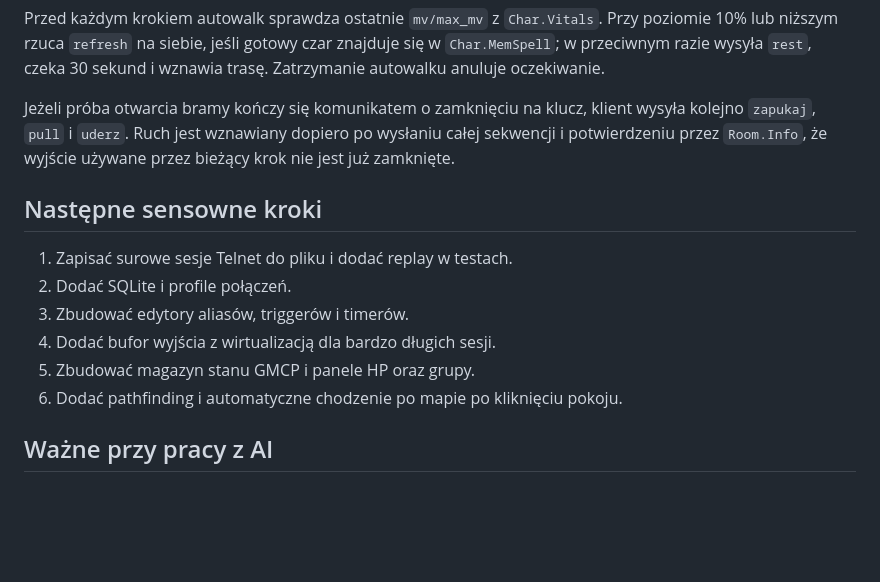
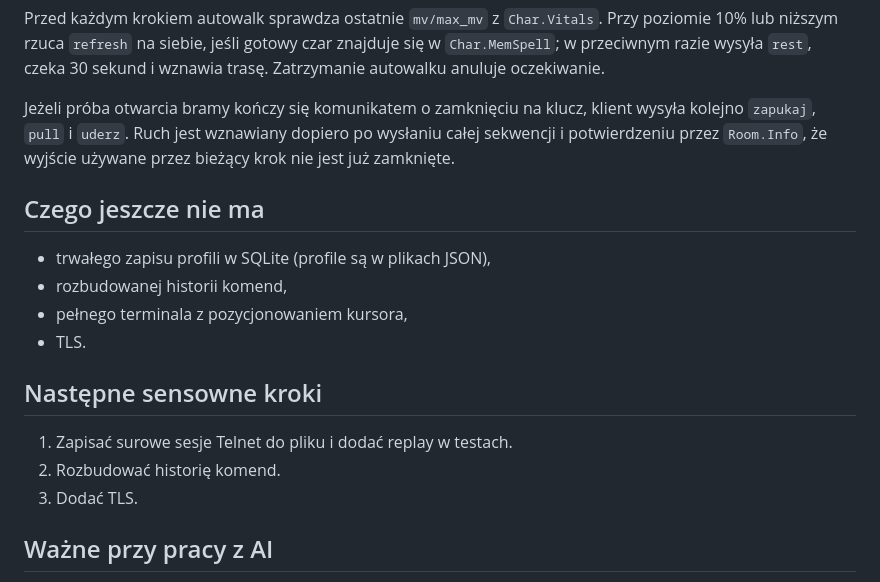
Before and after one commit to laszlowaty/killer-mud-client, a Markdown page: README.md, the part around one of its changes. GitHub-like rendering; blank space fills up the shorter version.

```diff
--- a/README.md
+++ b/README.md
@@ -145,14 +162,18 @@ Przed każdym krokiem autowalk sprawdza ostatnie `mv/max_mv` z `Char.Vitals`. Pr
 
 Jeżeli próba otwarcia bramy kończy się komunikatem o zamknięciu na klucz, klient wysyła kolejno `zapukaj`, `pull` i `uderz`. Ruch jest wznawiany dopiero po wysłaniu całej sekwencji i potwierdzeniu przez `Room.Info`, że wyjście używane przez bieżący krok nie jest już zamknięte.
 
+## Czego jeszcze nie ma
+
+- trwałego zapisu profili w SQLite (profile są w plikach JSON),
+- rozbudowanej historii komend,
+- pełnego terminala z pozycjonowaniem kursora,
+- TLS.
+
 ## Następne sensowne kroki
 
 1. Zapisać surowe sesje Telnet do pliku i dodać replay w testach.
-2. Dodać SQLite i profile połączeń.
-3. Zbudować edytory aliasów, triggerów i timerów.
-4. Dodać bufor wyjścia z wirtualizacją dla bardzo długich sesji.
-6. Zbudować magazyn stanu GMCP i panele HP oraz grupy.
-7. Dodać pathfinding i automatyczne chodzenie po mapie po kliknięciu pokoju.
+2. Rozbudować historię komend.
+3. Dodać TLS.
 
 ## Ważne przy pracy z AI
 
```
Also changed, not shown: other parts of README.md (+75 -58 lines).
